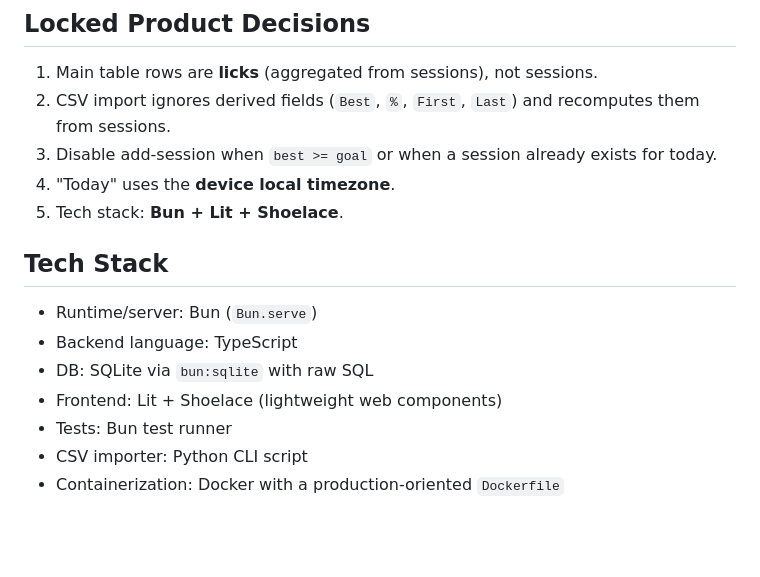
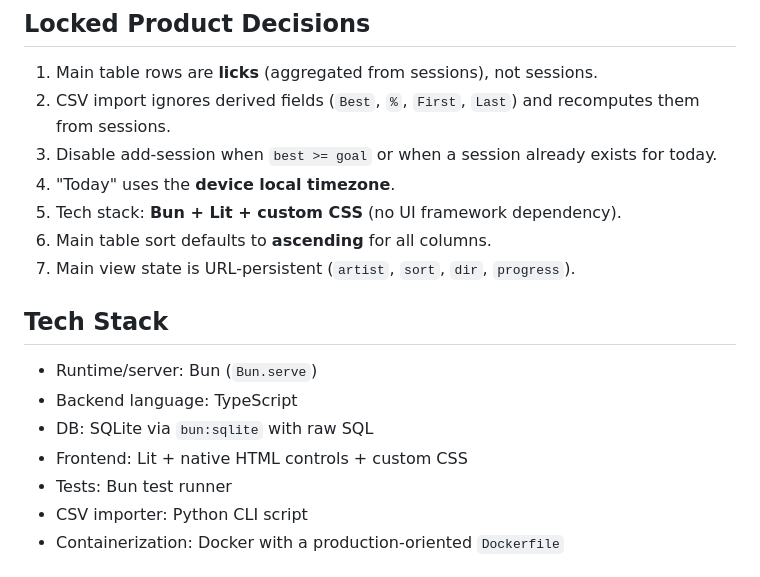
Before and after one commit to nevillelyh/beats, a Markdown page: PLAN.md, the part around one of its changes. GitHub-like rendering; blank space fills up the shorter version.

```diff
--- a/PLAN.md
+++ b/PLAN.md
@@ -12,14 +12,16 @@ Build a one-page, mobile-friendly web app (iOS-inspired UI) for tracking lick pr
 2. CSV import ignores derived fields (`Best`, `%`, `First`, `Last`) and recomputes them from sessions.
 3. Disable add-session when `best >= goal` or when a session already exists for today.
 4. "Today" uses the **device local timezone**.
-5. Tech stack: **Bun + Lit + Shoelace**.
+5. Tech stack: **Bun + Lit + custom CSS** (no UI framework dependency).
+6. Main table sort defaults to **ascending** for all columns.
+7. Main view state is URL-persistent (`artist`, `sort`, `dir`, `progress`).
 
 ## Tech Stack
 
 - Runtime/server: Bun (`Bun.serve`)
 - Backend language: TypeScript
 - DB: SQLite via `bun:sqlite` with raw SQL
-- Frontend: Lit + Shoelace (lightweight web components)
+- Frontend: Lit + native HTML controls + custom CSS
 - Tests: Bun test runner
 - CSV importer: Python CLI script
 - Containerization: Docker with a production-oriented `Dockerfile`
```
Also changed, not shown: other parts of PLAN.md (+60 -16 lines).
